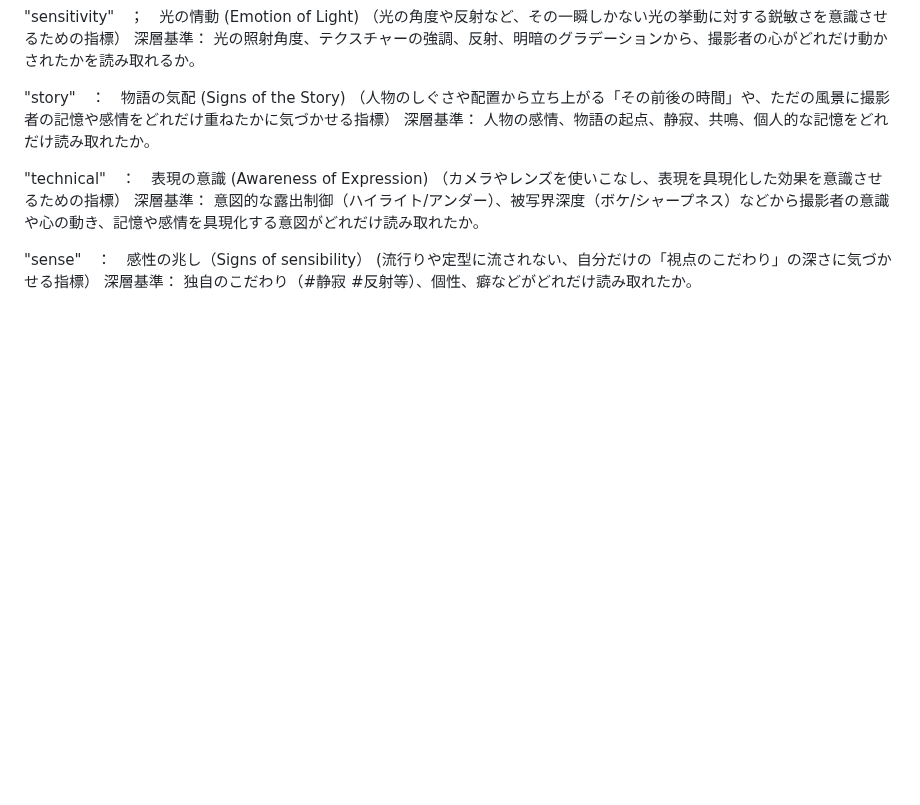
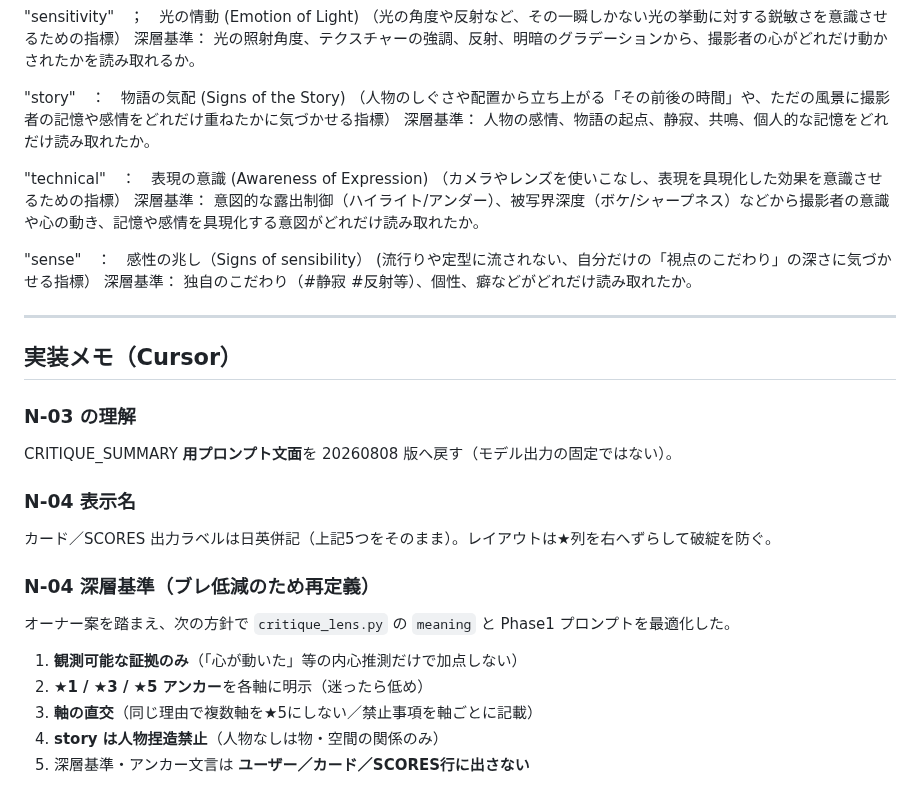
Before and after one commit to nktn-arch01/photo-critique-bot, a Markdown page: docs/V1_N01-N04.md, the part around the change. GitHub-like rendering; blank space fills up the shorter version.

Commit message:
docs: record N-03 understanding and AI-optimized deep criteria notes
Co-authored-by: nktn-arch01 <nktn-arch01@users.noreply.github.com>

```diff
--- a/docs/V1_N01-N04.md
+++ b/docs/V1_N01-N04.md
@@ -49,3 +49,22 @@ N-04；スコア指標が分かにくく、AIの評価がぶれやすいので
 "sense"　：　感性の兆し（Signs of sensibility）
 	(流行りや定型に流されない、自分だけの「視点のこだわり」の深さに気づかせる指標）
 深層基準： 独自のこだわり（#静寂 #反射等）、個性、癖などがどれだけ読み取れたか。
+
+---
+
+## 実装メモ（Cursor）
+
+### N-03 の理解
+CRITIQUE_SUMMARY **用プロンプト文面**を 20260808 版へ戻す（モデル出力の固定ではない）。
+
+### N-04 表示名
+カード／SCORES 出力ラベルは日英併記（上記5つをそのまま）。レイアウトは★列を右へずらして破綻を防ぐ。
+
+### N-04 深層基準（ブレ低減のため再定義）
+オーナー案を踏まえ、次の方針で `critique_lens.py` の `meaning` と Phase1 プロンプトを最適化した。
+
+1. **観測可能な証拠のみ**（「心が動いた」等の内心推測だけで加点しない）
+2. **★1 / ★3 / ★5 アンカー**を各軸に明示（迷ったら低め）
+3. **軸の直交**（同じ理由で複数軸を★5にしない／禁止事項を軸ごとに記載）
+4. **story は人物捏造禁止**（人物なしは物・空間の関係のみ）
+5. 深層基準・アンカー文言は **ユーザー／カード／SCORES行に出さない**
```
